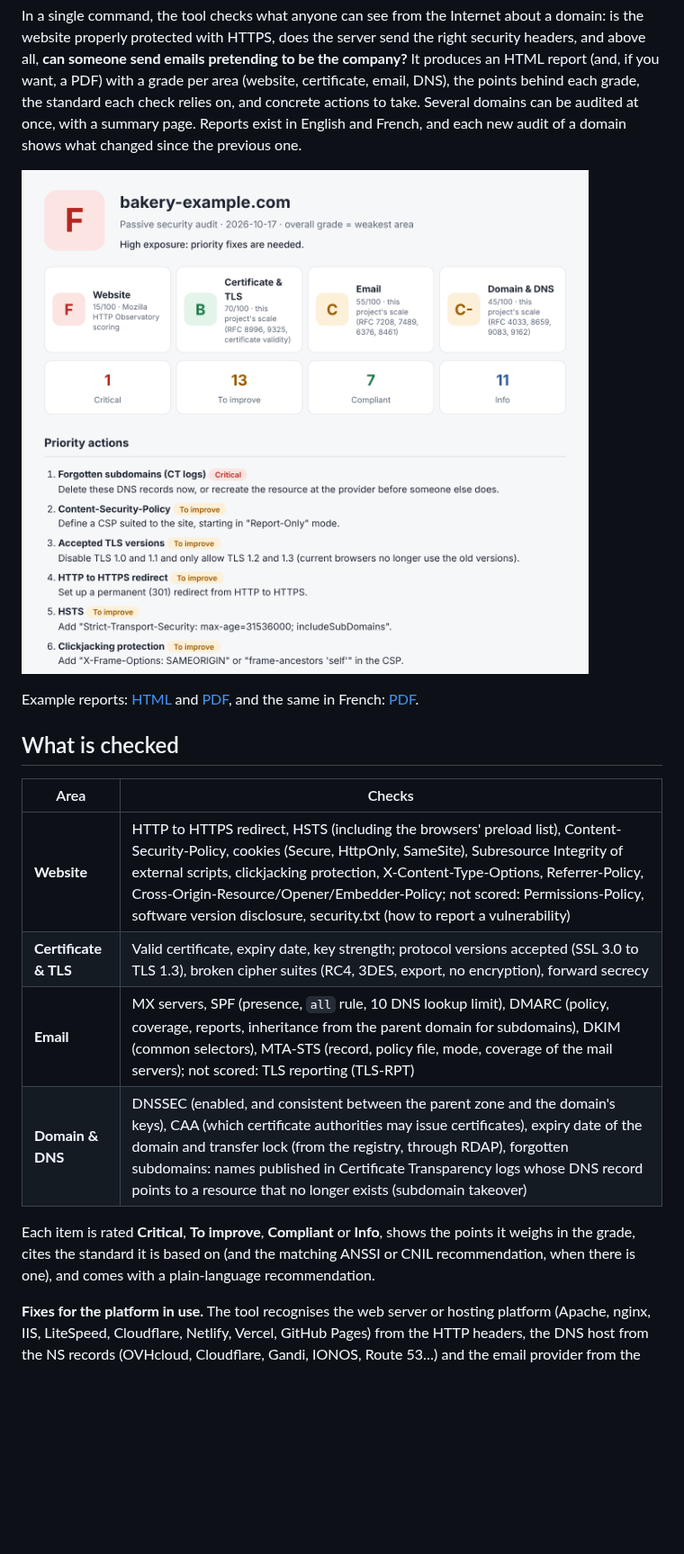
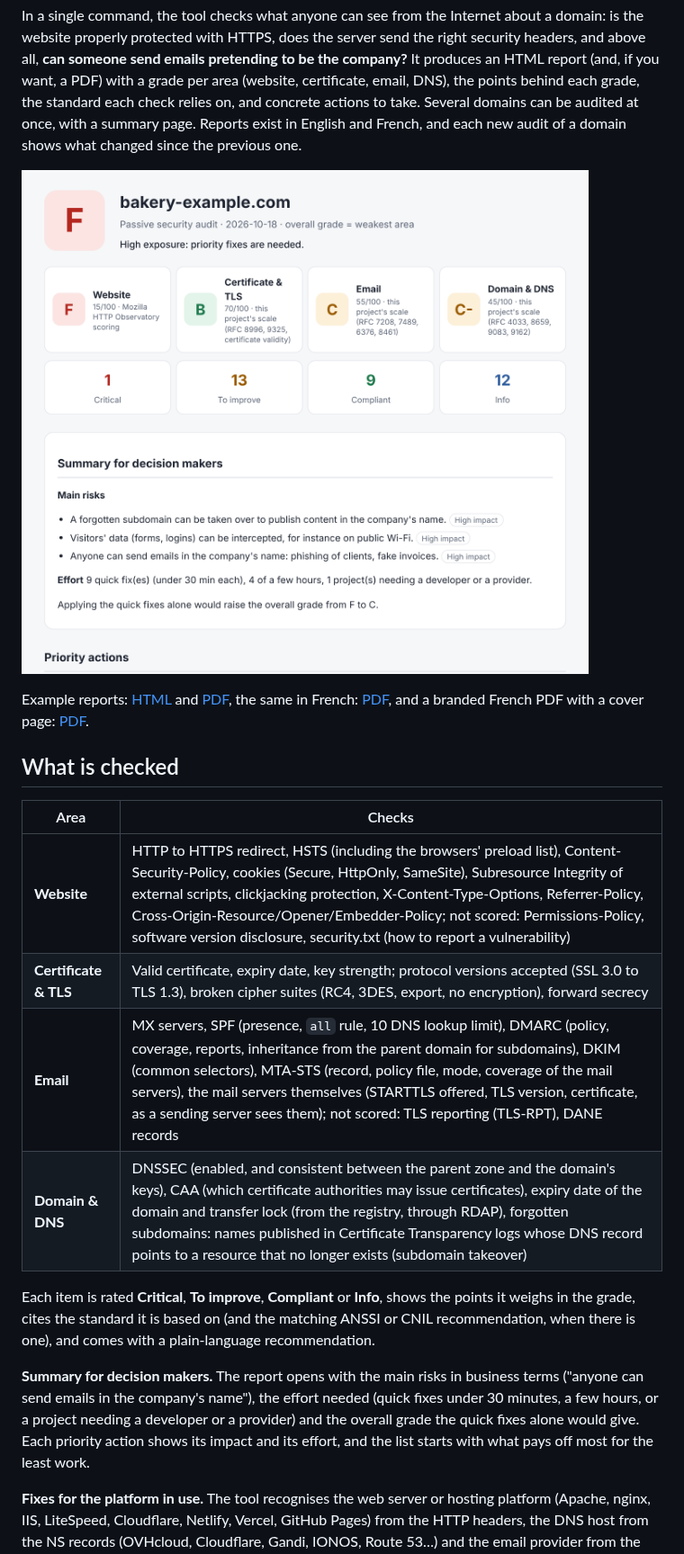
Before and after one commit to Ryarkhewas/domain-security-check, a Markdown page: README.md, the part around one of its changes. Shown at 90% size. Rendered like a GitHub page; pictures changed too: examples/preview.png; blank space fills up the shorter version.

Commit message:
Branded reports: logo, company, contact, client and colour, PDF cover page; docs and examples for mail servers, summary and branding

```diff
--- a/README.md
+++ b/README.md
@@ -8,7 +8,7 @@ In a single command, the tool checks what anyone can see from the Internet about
 
 ![Report preview](examples/preview.png)
 
-Example reports: [HTML](examples/demo_report.html) and [PDF](examples/demo_report.pdf), and the same in French: [PDF](examples/demo_report_fr.pdf).
+Example reports: [HTML](examples/demo_report.html) and [PDF](examples/demo_report.pdf), the same in French: [PDF](examples/demo_report_fr.pdf), and a branded French PDF with a cover page: [PDF](examples/demo_report_branded_fr.pdf).
 
 ## What is checked
 
@@ -16,10 +16,12 @@ Example reports: [HTML](examples/demo_report.html) and [PDF](examples/demo_repor
 |---|---|
 | **Website** | HTTP to HTTPS redirect, HSTS (including the browsers' preload list), Content-Security-Policy, cookies (Secure, HttpOnly, SameSite), Subresource Integrity of external scripts, clickjacking protection, X-Content-Type-Options, Referrer-Policy, Cross-Origin-Resource/Opener/Embedder-Policy; not scored: Permissions-Policy, software version disclosure, security.txt (how to report a vulnerability) |
 | **Certificate & TLS** | Valid certificate, expiry date, key strength; protocol versions accepted (SSL 3.0 to TLS 1.3), broken cipher suites (RC4, 3DES, export, no encryption), forward secrecy |
-| **Email** | MX servers, SPF (presence, `all` rule, 10 DNS lookup limit), DMARC (policy, coverage, reports, inheritance from the parent domain for subdomains), DKIM (common selectors), MTA-STS (record, policy file, mode, coverage of the mail servers); not scored: TLS reporting (TLS-RPT) |
+| **Email** | MX servers, SPF (presence, `all` rule, 10 DNS lookup limit), DMARC (policy, coverage, reports, inheritance from the parent domain for subdomains), DKIM (common selectors), MTA-STS (record, policy file, mode, coverage of the mail servers), the mail servers themselves (STARTTLS offered, TLS version, certificate, as a sending server sees them); not scored: TLS reporting (TLS-RPT), DANE records |
 | **Domain & DNS** | DNSSEC (enabled, and consistent between the parent zone and the domain's keys), CAA (which certificate authorities may issue certificates), expiry date of the domain and transfer lock (from the registry, through RDAP), forgotten subdomains: names published in Certificate Transparency logs whose DNS record points to a resource that no longer exists (subdomain takeover) |
 
 Each item is rated **Critical**, **To improve**, **Compliant** or **Info**, shows the points it weighs in the grade, cites the standard it is based on (and the matching ANSSI or CNIL recommendation, when there is one), and comes with a plain-language recommendation.
+
+**Summary for decision makers.** The report opens with the main risks in business terms ("anyone can send emails in the company's name"), the effort needed (quick fixes under 30 minutes, a few hours, or a project needing a developer or a provider) and the overall grade the quick fixes alone would give. Each priority action shows its impact and its effort, and the list starts with what pays off most for the least work.
 
 **Fixes for the platform in use.** The tool recognises the web server or hosting platform (Apache, nginx, IIS, LiteSpeed, Cloudflare, Netlify, Vercel, GitHub Pages) from the HTTP headers, the DNS host from the NS records (OVHcloud, Cloudflare, Gandi, IONOS, Route 53…) and the email provider from the MX records (Google Workspace, Microsoft 365…). Each problem then comes with the configuration line for that server, or the menu to open at that provider, with a link to its documentation.
 
```
Also changed, not shown: other parts of README.md (+21 -5 lines), CHANGELOG.md (+5 -0 lines), examples/logo-example.png (added), 11 other files.
